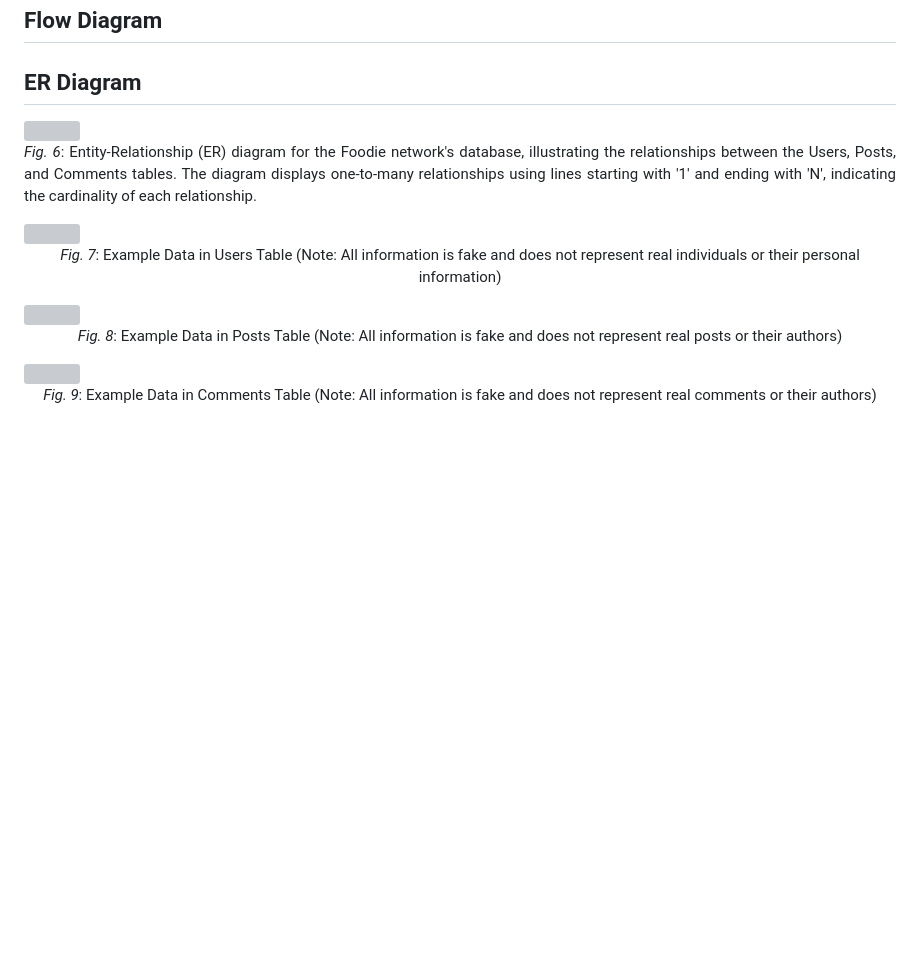
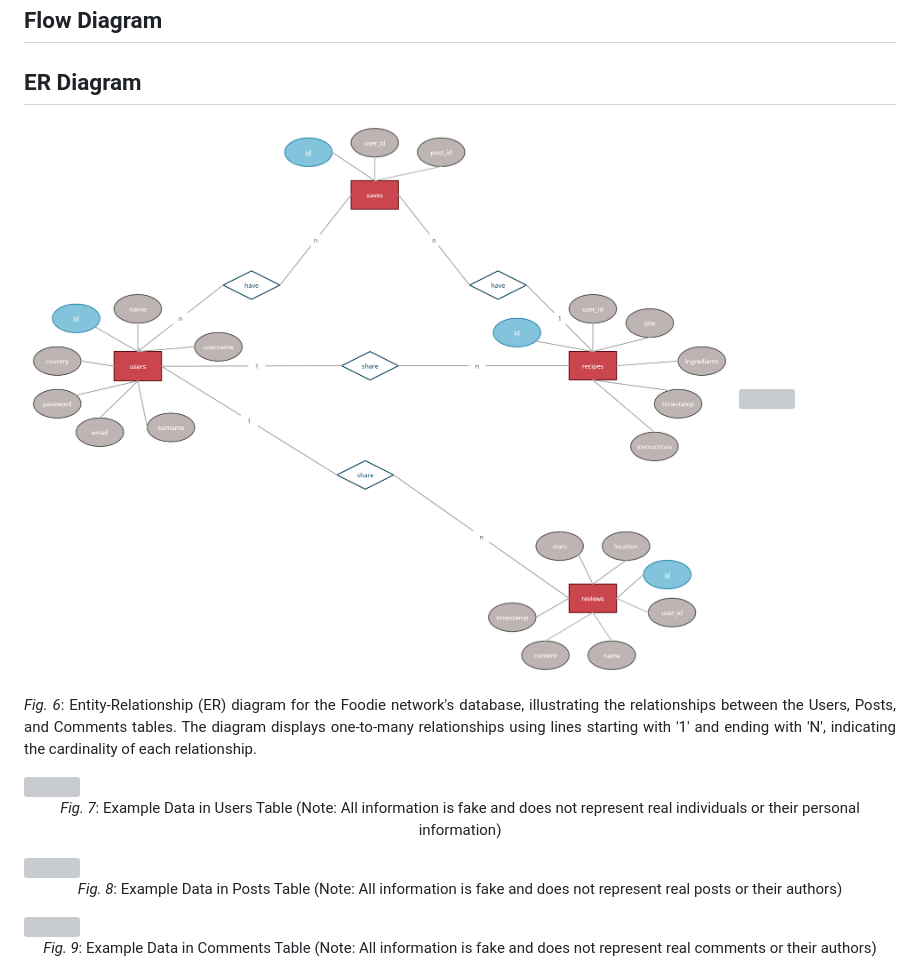
Before and after one commit to 2024sabuhiabbasov/unit4_2023-project, a Markdown page: README.md, the part around the change. Drawn GitHub-style; pictures changed too: assets/unit4ERdiagramSabu.jpg (added); blank space fills up the shorter version; grey boxes are pictures that could not be loaded.

```diff
--- a/README.md
+++ b/README.md
@@ -79,6 +79,7 @@ There're different tools for the user-interface for web-applications: React, Ang
 
 ## Flow Diagram
 ## ER Diagram
+![unit4ERdiagramSabu.jpg](assets%2Funit4ERdiagramSabu.jpg)
 <img src="https://user-images.githubusercontent.com/111758436/232424762-99f902f8-2ccc-4f16-a806-415555067f01.jpg" style="width:100%">
 <p align="justify">
   <i>Fig. 6</i>: Entity-Relationship (ER) diagram for the Foodie network's database, illustrating the relationships between the Users, Posts, and Comments tables. The diagram displays one-to-many relationships using lines starting with '1' and ending with 'N', indicating the cardinality of each relationship.
```
